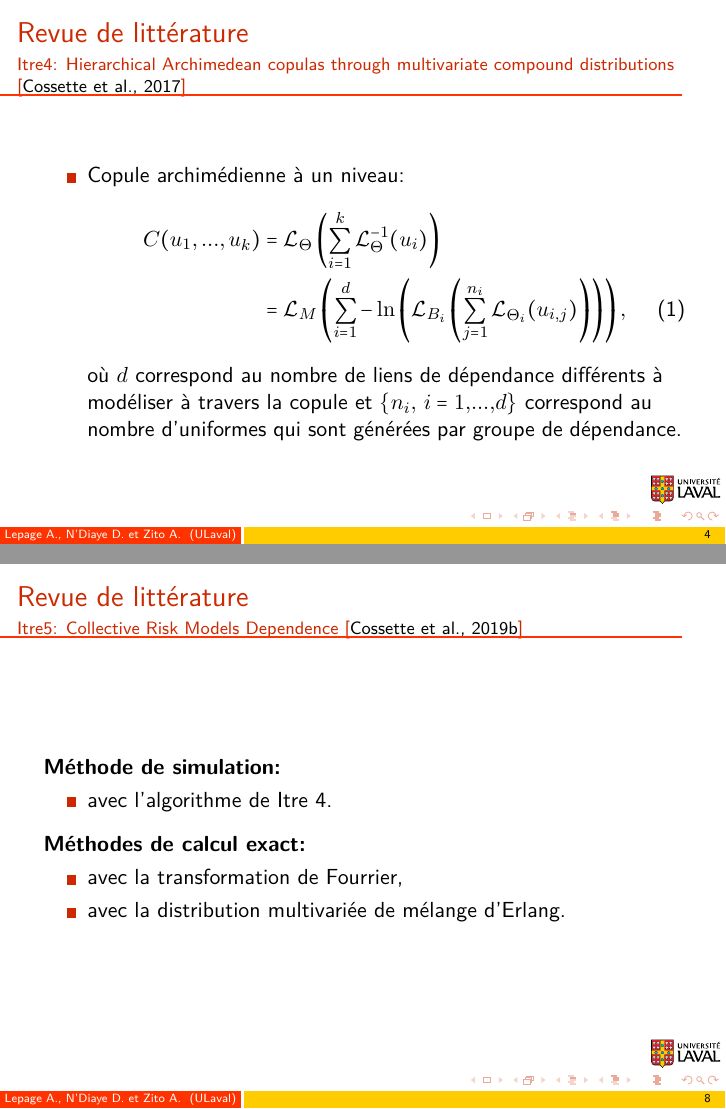
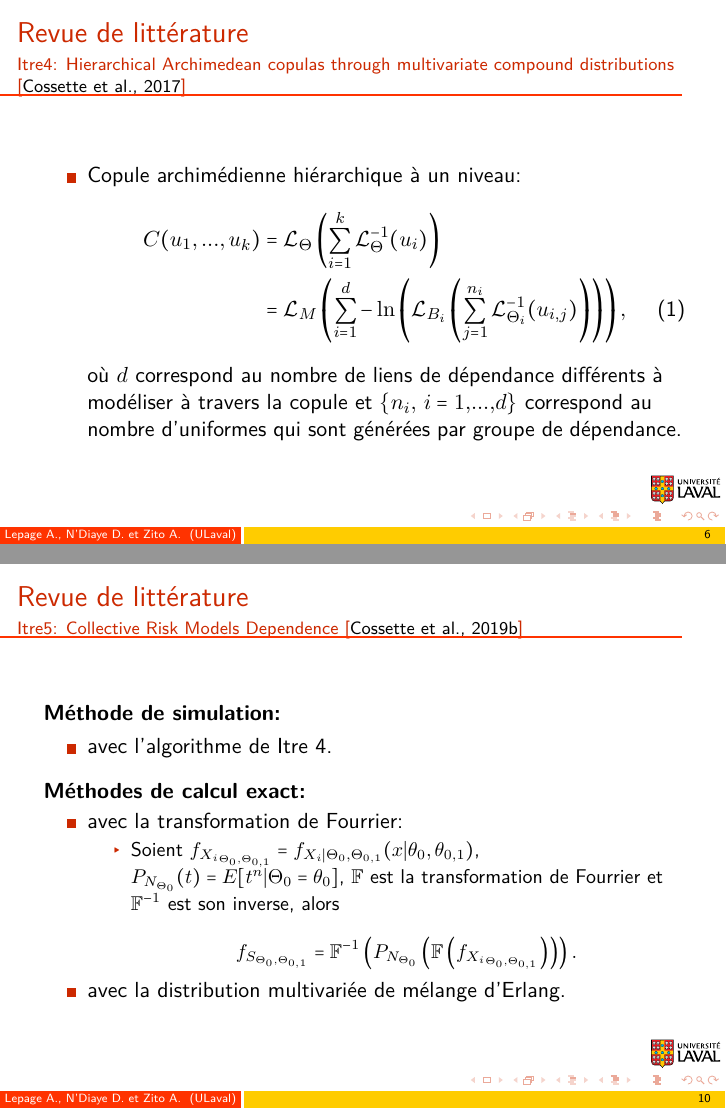
Before and after one commit to alexlepage07/Recherche_ete_2019, LaTeX slides (Rapports/Presentation_2019-05-31/Diapos_presentation_2019-05-31.tex): pages 4 and 8 of 14 before the commit and pages 6 and 10 of 16 after it, joined at a grey line. Compiled offline with pdfLaTeX.

Commit message:
Correction d'erreurs, ajout d'une table des matières, d'une section objectifs et plus de détails sur les calculs avec la transformation de Fourrier

```diff
--- a/Rapports/Presentation_2019-05-31/Diapos_presentation_2019-05-31.tex
+++ b/Rapports/Presentation_2019-05-31/Diapos_presentation_2019-05-31.tex
@@ -174,7 +183,7 @@
 	\framesubtitle{Itre4: Hierarchical Archimedean copulas through multivariate compound
 		distributions \cite{Itre4}}
 
-	\textbf{Copule archimédienne}
+	\textbf{Copule archimédienne hiérarchique}
 
 	\begin{itemize}
 		\item Soit $\Theta_i = \sum_{j=1}^{M} B_{i,j}$, où $M$ et $\underline{B}$ sont indépendants et les $B_{i,j}$ sont i.i.d. pour un même $i$.
@@ -194,7 +203,7 @@
 	\framesubtitle{Itre4: Hierarchical Archimedean copulas through multivariate compound
 		distributions \cite{Itre4}}
 	\begin{itemize}
-		\item Copule archimédienne à un niveau:
+		\item Copule archimédienne hiérarchique à un niveau:
 		\begin{align}
 			C(u_1, ... , u_k)
 			&= \mathcal{L}_{\Theta}\left(
@@ -202,7 +211,7 @@
 			&= \mathcal{L}_{M}\left(
 				\sum_{i=1}^{d} - \ln \left(
 				 \mathcal{L}_{B_i}\left(
-				  \sum_{j=1}^{n_i} \mathcal{L}_{\Theta_i} (u_{i,j})
+				  \sum_{j=1}^{n_i} \mathcal{L}_{\Theta_i}^{-1} (u_{i,j})
 				\right) \right)\right), \label{Copule_Archimedienne}
 		\end{align}
 		où $d$ correspond au nombre de liens de dépendance différents à modéliser à travers la copule et $\{n_i,\ i=1,...,d\}$ correspond au nombre d'uniformes qui sont générées par groupe de dépendance.
@@ -274,7 +283,18 @@
 
 	\textbf{Méthodes de calcul exact:}
 	\begin{itemize}
-		\item avec la transformation de Fourrier,
+		\item avec la transformation de Fourrier:
+		\begin{itemize}
+			\item Soient $f_{{X_i}_{\Theta_0, \Theta_{0,1}}} = f_{X_i|\Theta_0, \Theta_{0,1}}(x| \theta_0, \theta_{0,1})$, $P_{N_{\Theta_0}}(t) = E[t^n|\Theta_0 = \theta_0]$, $\mathbb{F}$ est la transformation de Fourrier et $\mathbb{F}^{-1}$ est son inverse, alors
+
+			\begin{equation*}
+				f_{S_{\Theta_0, \Theta_{0,1}}} = \mathbb{F}^{-1} \left(
+					P_{N_{\Theta_0}}\left(
+						\mathbb{F} \left(
+							f_{{X_i}_{\Theta_0, \Theta_{0,1}}}
+				\right) \right) \right).
+			\end{equation*}
+		\end{itemize}
 		\item avec la distribution multivariée de mélange d'Erlang.
 
 	\end{itemize}
```
Also changed, not shown: Rapports/Presentation_2019-05-31/Diapos_presentation_2019-05-31.pdf, Rapports/Presentation_2019-05-31/Diapos_presentation_2019-05-31.tex (9 more changed lines).
